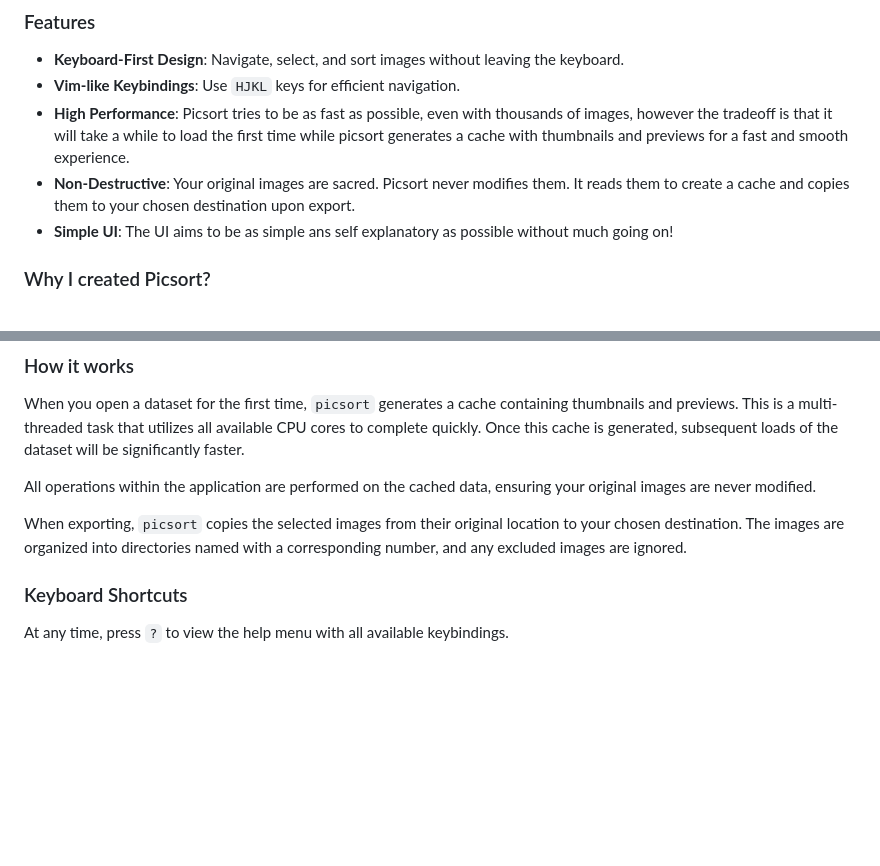
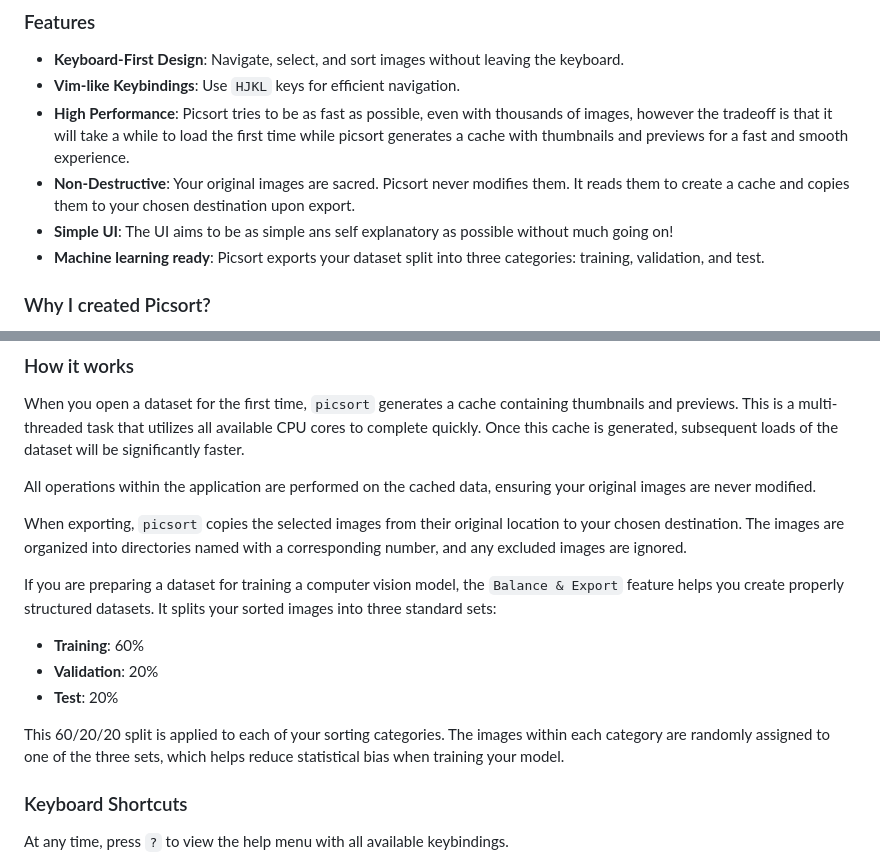
Before and after one commit to coolapso/PicSort, a Markdown page: README.md, 2 parts joined by grey strips. Rendered like a GitHub page; blank space fills up the shorter version.

Commit message:
docs: Update readme
update readme with information abou the new Balance & Export feature

```diff
--- a/README.md
+++ b/README.md
@@ -21,6 +21,7 @@ It is important to clarify that Picsort is not a replacement for general-purpose
 *   **High Performance**: Picsort tries to be as fast as possible, even with thousands of images, however the tradeoff is that it will take a while to load the first time while picsort generates a cache with thumbnails and previews for a fast and smooth experience.
 *   **Non-Destructive**: Your original images are sacred. Picsort never modifies them. It reads them to create a cache and copies them to your chosen destination upon export.
 *   **Simple UI**: The UI aims to be as simple ans self explanatory as possible without much going on!
+*   **Machine learning ready**: Picsort exports your dataset split into three categories: training, validation, and test.
 
 ### Why I created Picsort?
 
@@ -48,6 +49,14 @@ When you open a dataset for the first time, `picsort` generates a cache containi
 All operations within the application are performed on the cached data, ensuring your original images are never modified.
 
 When exporting, `picsort` copies the selected images from their original location to your chosen destination. The images are organized into directories named with a corresponding number, and any excluded images are ignored.
+
+If you are preparing a dataset for training a computer vision model, the `Balance & Export` feature helps you create properly structured datasets. It splits your sorted images into three standard sets:
+
+*   **Training**: 60%
+*   **Validation**: 20%
+*   **Test**: 20%
+
+This 60/20/20 split is applied to each of your sorting categories. The images within each category are randomly assigned to one of the three sets, which helps reduce statistical bias when training your model.
 
 ### Keyboard Shortcuts
 
```
